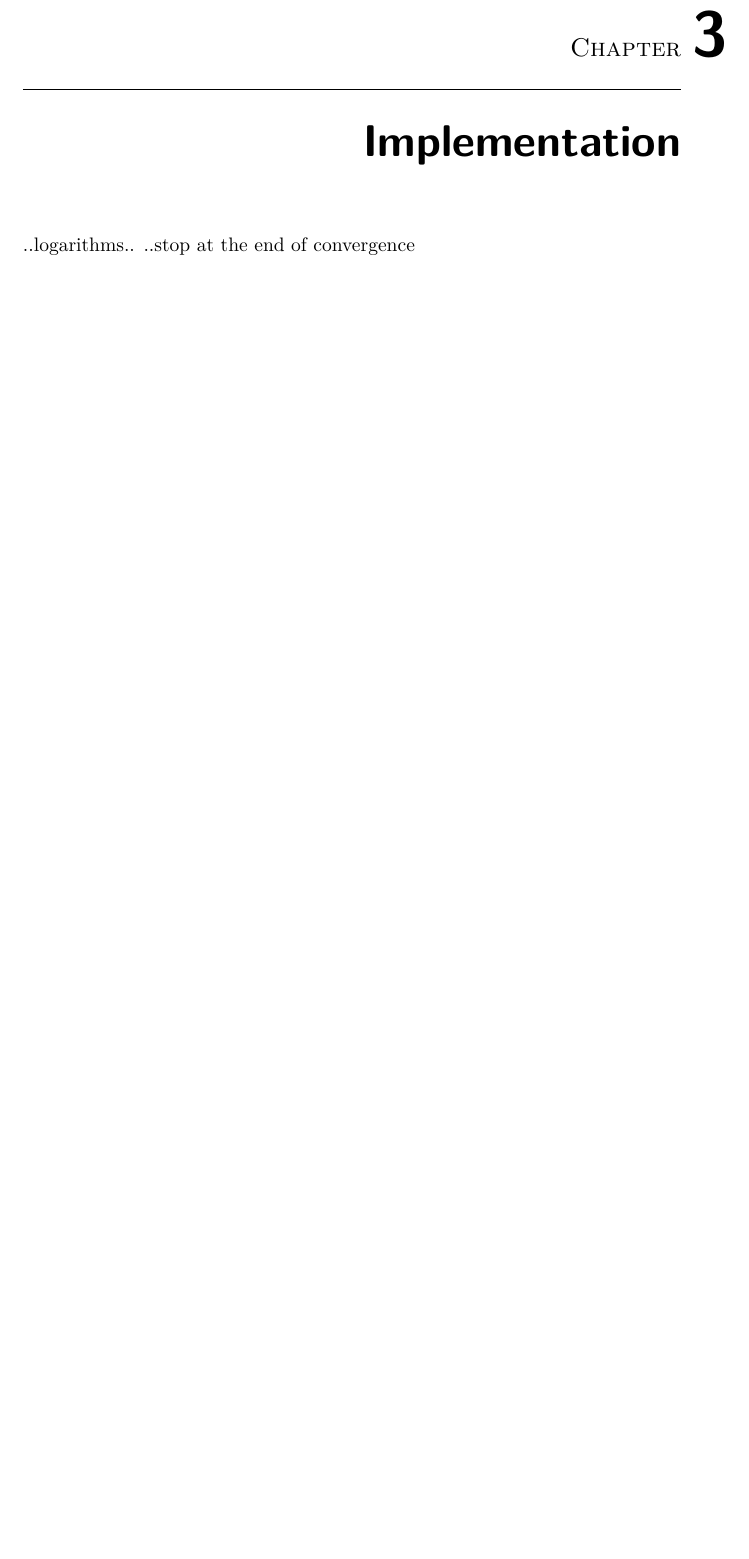
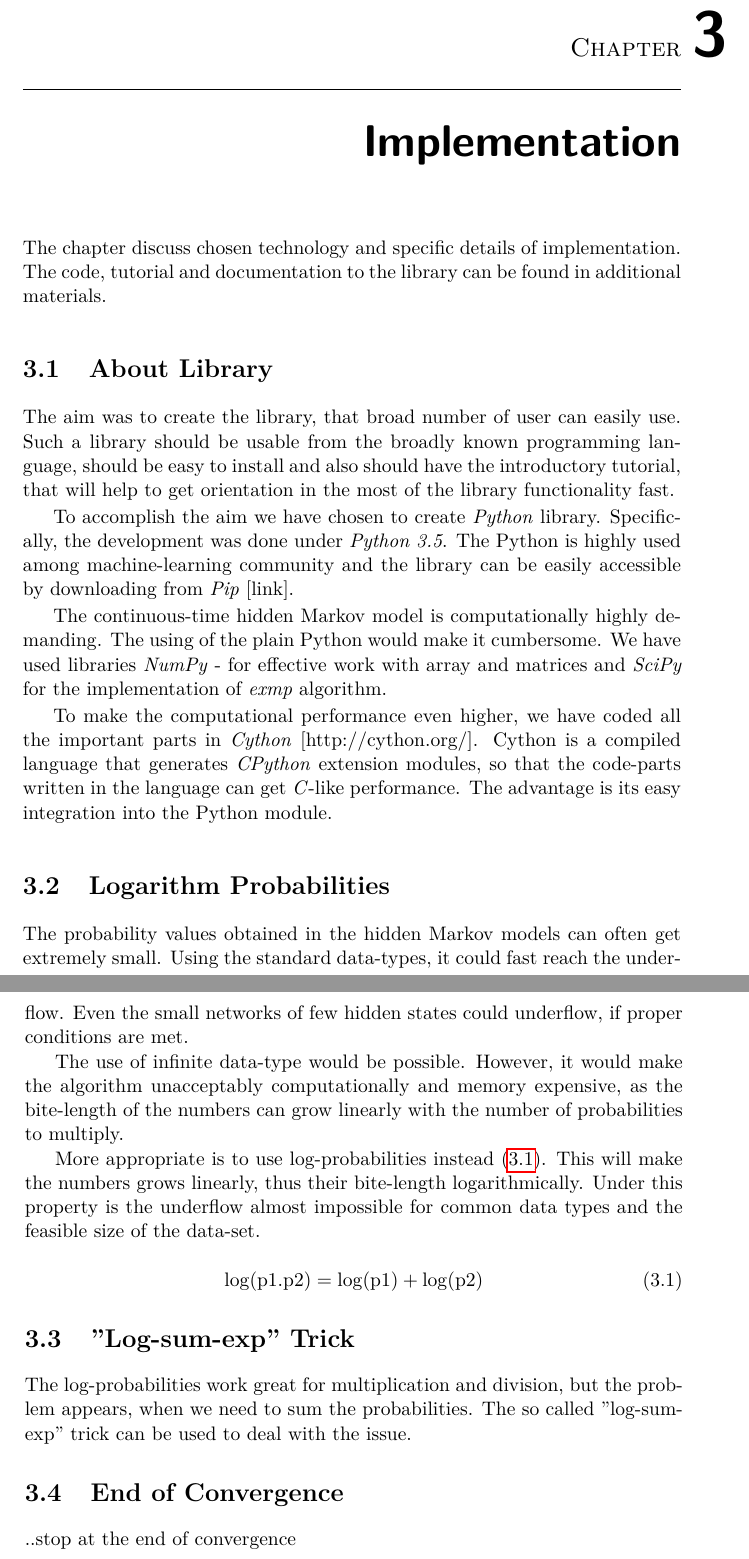
Before and after one commit to lopatovsky/DP, a LaTeX thesis (Thesis/DP_Lopatovsky_Lukas_2017.tex): part of page 37 of 51 before the commit and two parts of pages 37 and 38 of 51 after it, the two joined at a grey line, cut so that both start at the same text, the shorter picture padded with empty space. Compiled offline with pdfLaTeX; a missing bibliography style is replaced by a similar one.

Commit message:
Start implementation chapter

```diff
--- a/Thesis/DP_Lopatovsky_Lukas_2017.tex
+++ b/Thesis/DP_Lopatovsky_Lukas_2017.tex
@@ -812,7 +812,38 @@ In the continuous time model there are more arrays of size $n^2T$ and the array
 
 \chapter{Implementation}
 
-..logarithms..
+The chapter discuss chosen technology and specific details of implementation.
+The code, tutorial and documentation to the library can be found in additional materials.
+
+\section{About Library}
+
+The aim was to create the library, that broad number of user can easily use. Such a library should be usable from the broadly known programming language, should be easy to install and also should have the introductory tutorial, that will help to get orientation in the most of the library functionality fast.
+
+To accomplish the aim we have chosen to create \textit{Python} library. Specifically, the development was done under \textit{Python 3.5}. The Python is highly used among machine-learning community and the library can be easily accessible by downloading from \textit{Pip} [link].
+
+The continuous-time hidden Markov model is computationally highly demanding. The using of the plain Python would make it cumbersome. We have used libraries \textit{NumPy} - for effective work with array and matrices and \textit{SciPy} for the implementation of \textit{exmp} algorithm.
+
+To make the computational performance even higher, we have coded all the important parts in \textit{Cython} [http://cython.org/]. Cython is a compiled language that generates \textit{CPython} extension modules, so that the code-parts written in the language can get \textit{C}-like performance. The advantage is its easy integration into the Python module.
+
+
+\section{Logarithm Probabilities}
+
+The probability values obtained in the hidden Markov models can often get extremely small. Using the standard data-types, it could fast reach the underflow. Even the small networks of few hidden states could underflow, if proper conditions are met.
+
+The use of infinite data-type would be possible. However, it would make the algorithm unacceptably computationally and memory expensive, as the bite-length of the numbers can grow linearly with the number of probabilities to multiply.
+
+More appropriate is to use log-probabilities instead \eqref{eq:logprob}. This will make the numbers grows linearly, thus their bite-length logarithmically. Under this property is the underflow almost impossible for common data types and the feasible size of the data-set.
+
+\begin{equation}\label{eq:logprob}
+\mathrm{log}(\mathrm{p1}.\mathrm{p2}) = \mathrm{log}(\mathrm{p1}) + \mathrm{log}(\mathrm{p2})
+\end{equation}
+
+\section{"Log-sum-exp" Trick}
+
+The log-probabilities work great for multiplication and division, but the problem appears, when we need to sum the probabilities. The so called "log-sum-exp" trick can be used to deal with the issue.
+
+
+\section{End of Convergence}
 ..stop at the end of convergence
 
 \chapter{Experiments}
```
